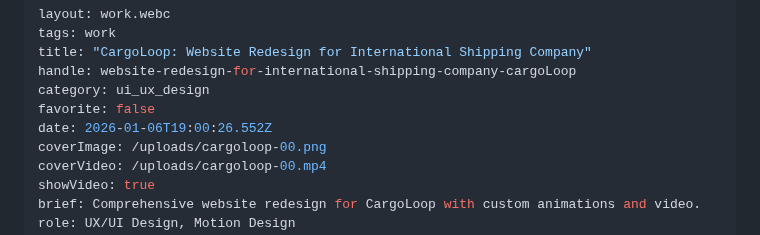
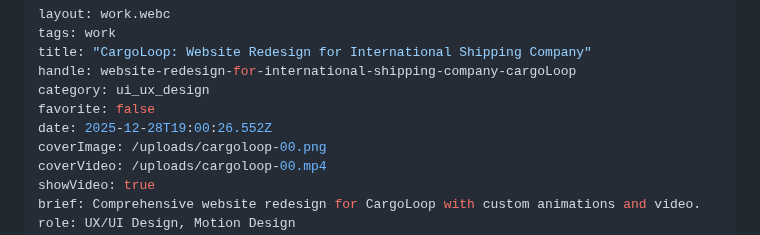
Before and after one commit to alexleonova/portfolio, a Markdown page: src/work/website-redesign-for-international-shipping-company-cargoloop.md, the part around the change. GitHub-like rendering.

Commit message:
Update Work “website-redesign-for-international-shipping-company-cargoloop”

```diff
--- a/src/work/website-redesign-for-international-shipping-company-cargoloop.md
+++ b/src/work/website-redesign-for-international-shipping-company-cargoloop.md
@@ -5,7 +5,7 @@ title: "CargoLoop: Website Redesign for International Shipping Company"
 handle: website-redesign-for-international-shipping-company-cargoLoop
 category: ui_ux_design
 favorite: false
-date: 2026-01-06T19:00:26.552Z
+date: 2025-12-28T19:00:26.552Z
 coverImage: /uploads/cargoloop-00.png
 coverVideo: /uploads/cargoloop-00.mp4
 showVideo: true
```
